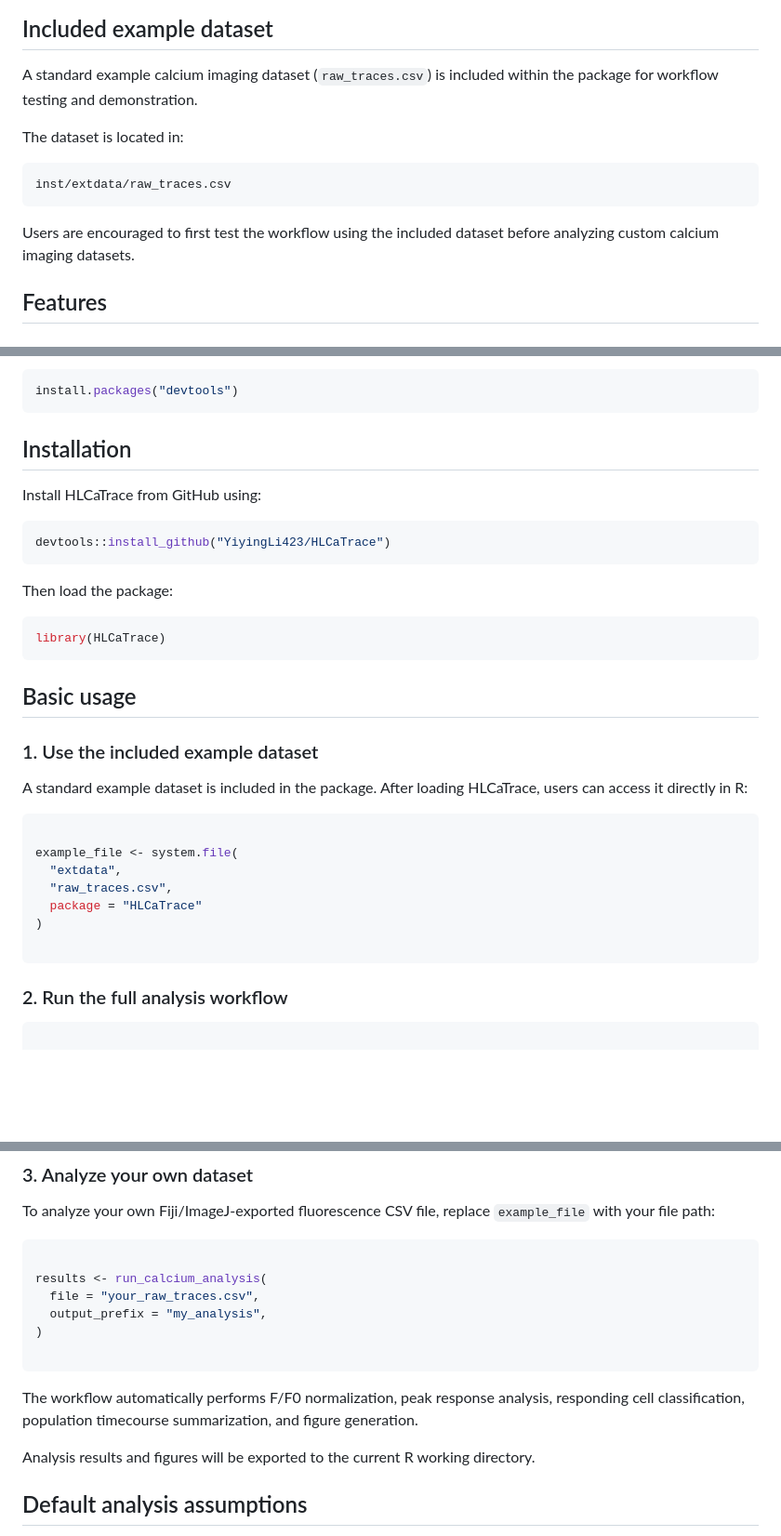
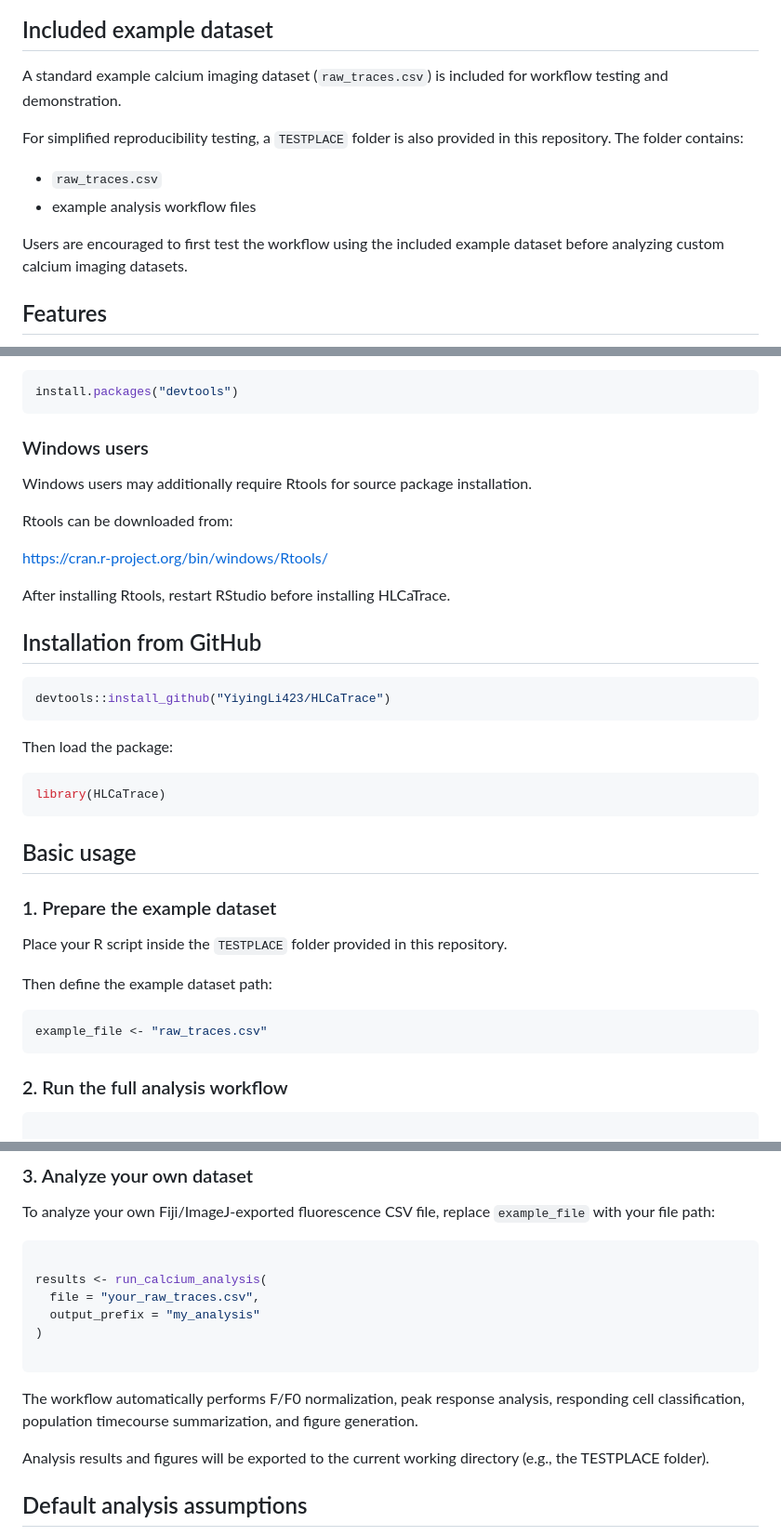
Before and after one commit to YiyingLi423/HLCaTrace, a Markdown page: README.md, 3 parts joined by grey strips. Shown at 93% size. Drawn GitHub-style; blank space fills up the shorter version.

````diff
--- a/README.md
+++ b/README.md
@@ -88,15 +88,14 @@ Representative exported fluorescence CSV:
 
 ## Included example dataset
 
-A standard example calcium imaging dataset (`raw_traces.csv`) is included within the package for workflow testing and demonstration.
+A standard example calcium imaging dataset (`raw_traces.csv`) is included for workflow testing and demonstration.
 
-The dataset is located in:
+For simplified reproducibility testing, a `TESTPLACE` folder is also provided in this repository. The folder contains:
 
-```text
-inst/extdata/raw_traces.csv
-```
+- `raw_traces.csv`
+- example analysis workflow files
 
-Users are encouraged to first test the workflow using the included dataset before analyzing custom calcium imaging datasets.
+Users are encouraged to first test the workflow using the included example dataset before analyzing custom calcium imaging datasets.
 
 ## Features
 
@@ -118,9 +117,17 @@ HLCaTrace requires R and the following package for GitHub installation:
 install.packages("devtools")
 ```
 
-## Installation
+### Windows users
 
-Install HLCaTrace from GitHub using:
+Windows users may additionally require Rtools for source package installation.
+
+Rtools can be downloaded from:
+
+https://cran.r-project.org/bin/windows/Rtools/
+
+After installing Rtools, restart RStudio before installing HLCaTrace.
+
+## Installation from GitHub
 
 ```r
 devtools::install_github("YiyingLi423/HLCaTrace")
@@ -134,18 +141,14 @@ library(HLCaTrace)
 
 ## Basic usage
 
-### 1. Use the included example dataset
+### 1. Prepare the example dataset
 
-A standard example dataset is included in the package. After loading HLCaTrace, users can access it directly in R:
+Place your R script inside the `TESTPLACE` folder provided in this repository.
+
+Then define the example dataset path:
 
 ```r
-
-example_file <- system.file(
-  "extdata",
-  "raw_traces.csv",
-  package = "HLCaTrace"
-)
-
+example_file <- "raw_traces.csv"
 ```
 
 ### 2. Run the full analysis workflow
@@ -167,14 +170,14 @@ To analyze your own Fiji/ImageJ-exported fluorescence CSV file, replace `example
 
 results <- run_calcium_analysis(
   file = "your_raw_traces.csv",
-  output_prefix = "my_analysis",
+  output_prefix = "my_analysis"
 )
 
 ```
 
 The workflow automatically performs F/F0 normalization, peak response analysis, responding cell classification, population timecourse summarization, and figure generation.
 
-Analysis results and figures will be exported to the current R working directory.
+Analysis results and figures will be exported to the current working directory (e.g., the TESTPLACE folder).
 
 ## Default analysis assumptions
 
````
